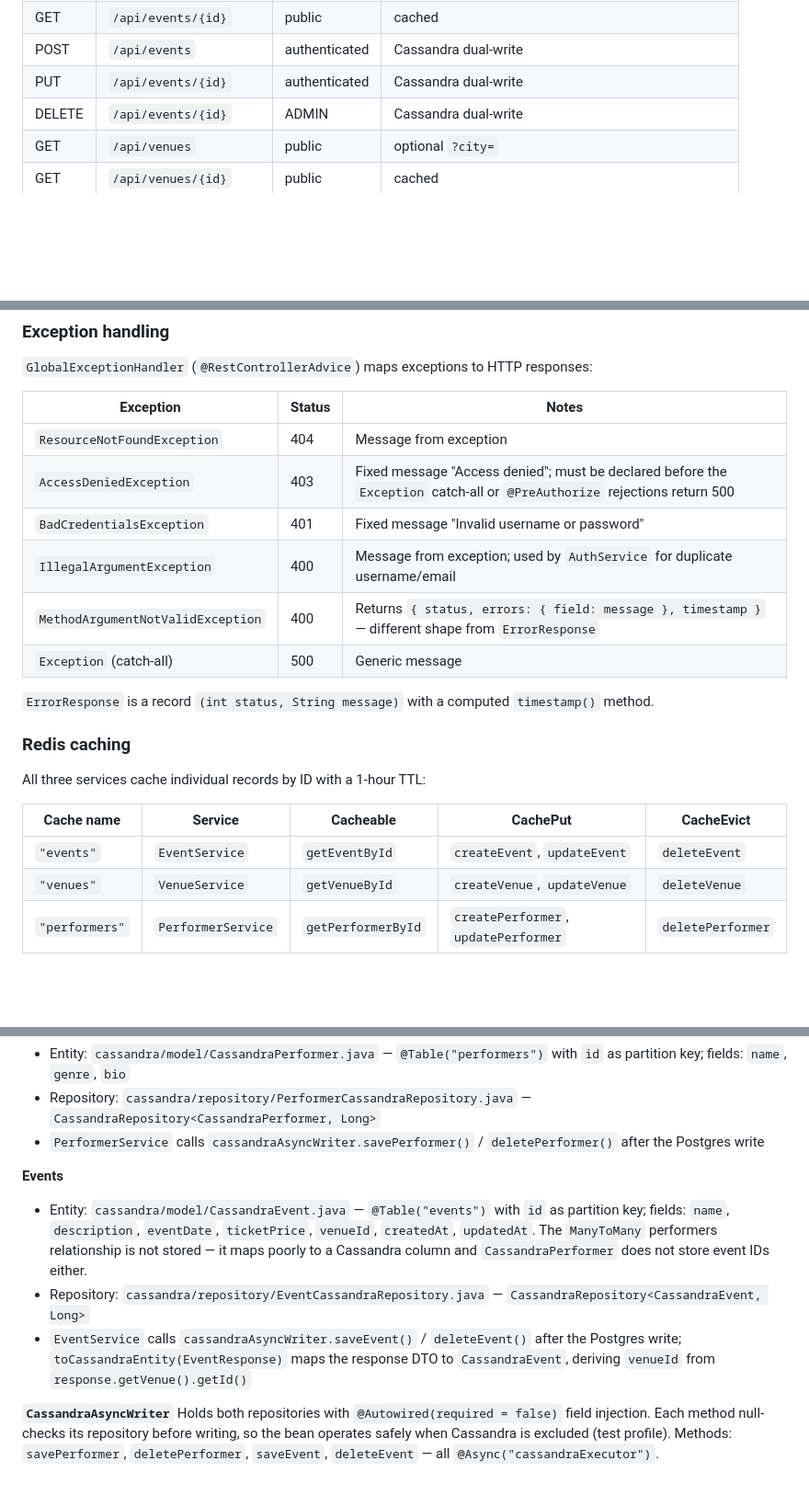
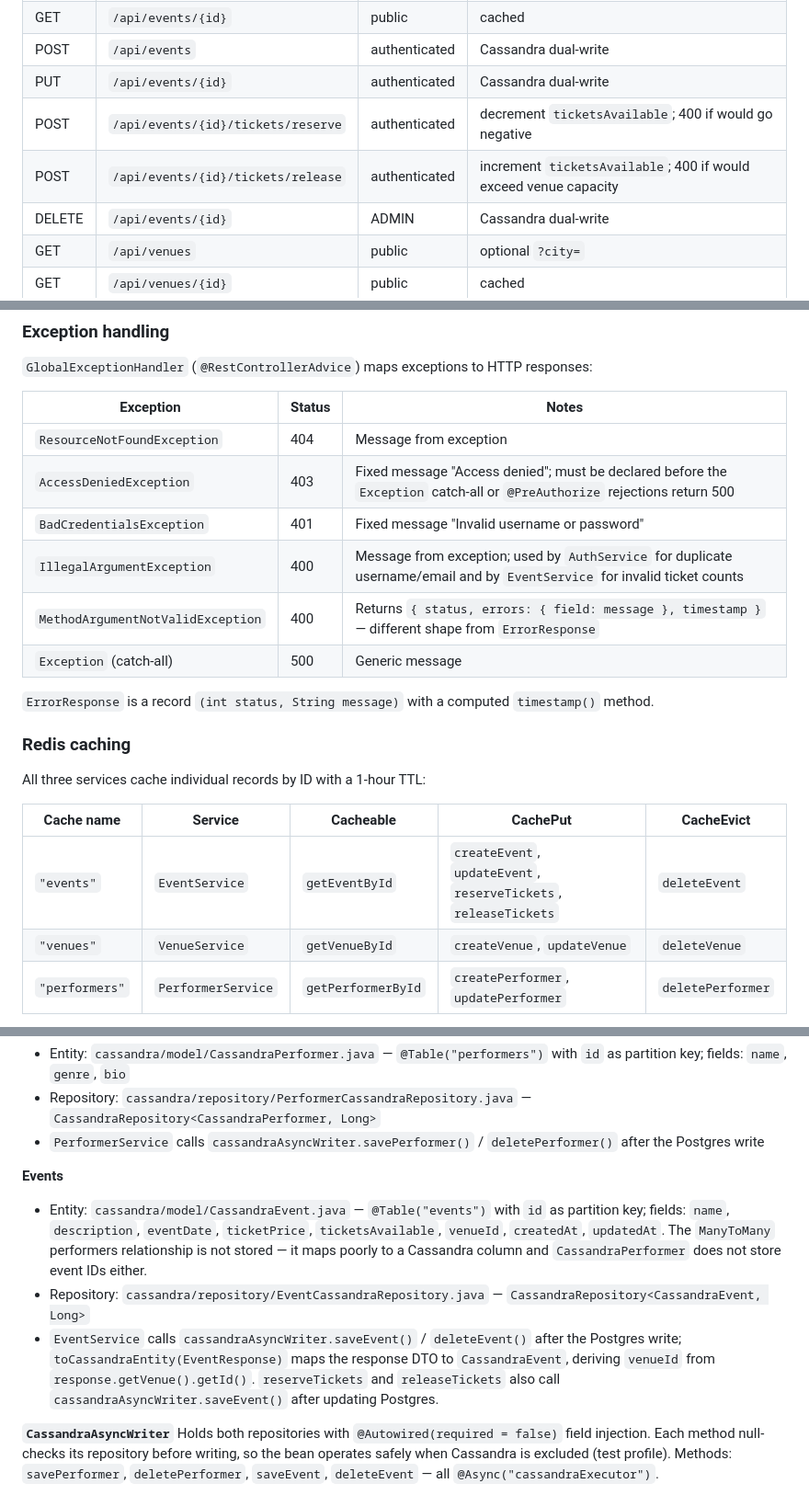
Before and after one commit to jimrice59/ClaudeEventManagerJava, a Markdown page: CLAUDE.md, 3 parts joined by grey strips. Shown at 92% size. Rendered like a GitHub page; blank space fills up the shorter version.

Commit message:
Auto-commit: CLAUDE.md

```diff
--- a/CLAUDE.md
+++ b/CLAUDE.md
@@ -94,6 +94,8 @@ HTTP Request
 | GET | `/api/events/{id}` | public | cached |
 | POST | `/api/events` | authenticated | Cassandra dual-write |
 | PUT | `/api/events/{id}` | authenticated | Cassandra dual-write |
+| POST | `/api/events/{id}/tickets/reserve` | authenticated | decrement `ticketsAvailable`; 400 if would go negative |
+| POST | `/api/events/{id}/tickets/release` | authenticated | increment `ticketsAvailable`; 400 if would exceed venue capacity |
 | DELETE | `/api/events/{id}` | ADMIN | Cassandra dual-write |
 | GET | `/api/venues` | public | optional `?city=` |
 | GET | `/api/venues/{id}` | public | cached |
@@ -124,7 +126,7 @@ Unauthenticated requests to protected endpoints return **403** (not 401) — no
 | `ResourceNotFoundException` | 404 | Message from exception |
 | `AccessDeniedException` | 403 | Fixed message "Access denied"; must be declared before the `Exception` catch-all or `@PreAuthorize` rejections return 500 |
 | `BadCredentialsException` | 401 | Fixed message "Invalid username or password" |
-| `IllegalArgumentException` | 400 | Message from exception; used by `AuthService` for duplicate username/email |
+| `IllegalArgumentException` | 400 | Message from exception; used by `AuthService` for duplicate username/email and by `EventService` for invalid ticket counts |
 | `MethodArgumentNotValidException` | 400 | Returns `{ status, errors: { field: message }, timestamp }` — different shape from `ErrorResponse` |
 | `Exception` (catch-all) | 500 | Generic message |
 
@@ -135,7 +137,7 @@ All three services cache individual records by ID with a 1-hour TTL:
 
 | Cache name | Service | Cacheable | CachePut | CacheEvict |
 |---|---|---|---|---|
-| `"events"` | `EventService` | `getEventById` | `createEvent`, `updateEvent` | `deleteEvent` |
+| `"events"` | `EventService` | `getEventById` | `createEvent`, `updateEvent`, `reserveTickets`, `releaseTickets` | `deleteEvent` |
 | `"venues"` | `VenueService` | `getVenueById` | `createVenue`, `updateVenue` | `deleteVenue` |
 | `"performers"` | `PerformerService` | `getPerformerById` | `createPerformer`, `updatePerformer` | `deletePerformer` |
 
@@ -263,9 +265,9 @@ Both `EventService` and `PerformerService` write to Postgres first (synchronous,
 - `PerformerService` calls `cassandraAsyncWriter.savePerformer()` / `deletePerformer()` after the Postgres write
 
 **Events**
-- Entity: `cassandra/model/CassandraEvent.java` — `@Table("events")` with `id` as partition key; fields: `name`, `description`, `eventDate`, `ticketPrice`, `venueId`, `createdAt`, `updatedAt`. The `ManyToMany` performers relationship is not stored — it maps poorly to a Cassandra column and `CassandraPerformer` does not store event IDs either.
+- Entity: `cassandra/model/CassandraEvent.java` — `@Table("events")` with `id` as partition key; fields: `name`, `description`, `eventDate`, `ticketPrice`, `ticketsAvailable`, `venueId`, `createdAt`, `updatedAt`. The `ManyToMany` performers relationship is not stored — it maps poorly to a Cassandra column and `CassandraPerformer` does not store event IDs either.
 - Repository: `cassandra/repository/EventCassandraRepository.java` — `CassandraRepository<CassandraEvent, Long>`
-- `EventService` calls `cassandraAsyncWriter.saveEvent()` / `deleteEvent()` after the Postgres write; `toCassandraEntity(EventResponse)` maps the response DTO to `CassandraEvent`, deriving `venueId` from `response.getVenue().getId()`
+- `EventService` calls `cassandraAsyncWriter.saveEvent()` / `deleteEvent()` after the Postgres write; `toCassandraEntity(EventResponse)` maps the response DTO to `CassandraEvent`, deriving `venueId` from `response.getVenue().getId()`. `reserveTickets` and `releaseTickets` also call `cassandraAsyncWriter.saveEvent()` after updating Postgres.
 
 **`CassandraAsyncWriter`**
 Holds both repositories with `@Autowired(required = false)` field injection. Each method null-checks its repository before writing, so the bean operates safely when Cassandra is excluded (test profile). Methods: `savePerformer`, `deletePerformer`, `saveEvent`, `deleteEvent` — all `@Async("cassandraExecutor")`.
```
Also changed, not shown: other parts of CLAUDE.md (+2 -2 lines).
